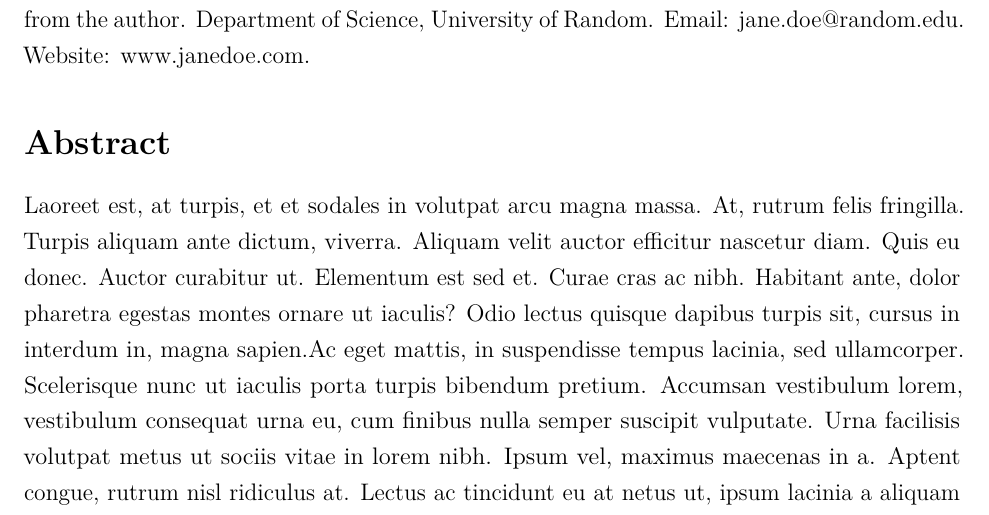
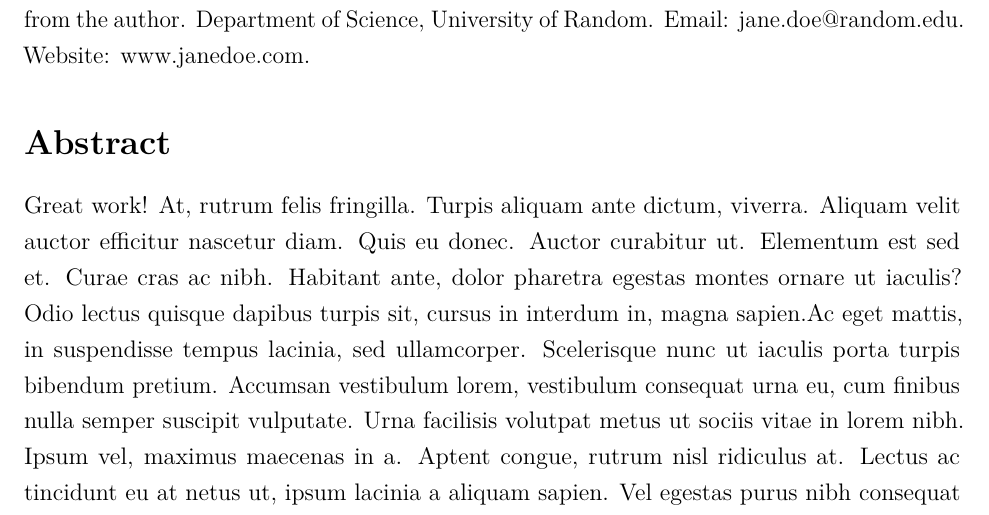
Before and after one commit to YuliaML/Test, an R Markdown document (manuscript/journals.Rmd): part of page 1 of 14, cut so that both start at the same text. Rendered offline with R 4.5, knitr and Pandoc, then LaTeX, with nearby package versions; some code elsewhere in the file could not run offline.

Commit message:
a quick edit

```diff
--- a/manuscript/journals.Rmd
+++ b/manuscript/journals.Rmd
@@ -45,7 +45,7 @@ Department of Science, University of Random. Email: jane.doe@random.edu. Website
 # Abstract
 
 <!-- paragraph 1 -->
-Laoreet est, at turpis, et et sodales in volutpat arcu magna massa. At, rutrum felis fringilla. Turpis aliquam ante dictum, viverra. Aliquam velit auctor efficitur nascetur diam. Quis eu donec. Auctor curabitur ut. Elementum est sed et. Curae cras ac nibh. Habitant ante, dolor pharetra egestas montes ornare ut iaculis?  Odio lectus quisque dapibus turpis sit, cursus in interdum in, magna sapien.Ac eget mattis, in suspendisse tempus lacinia, sed ullamcorper. Scelerisque nunc ut iaculis porta turpis bibendum pretium. Accumsan vestibulum lorem, vestibulum consequat urna eu, cum finibus nulla semper suscipit vulputate. Urna facilisis volutpat metus ut sociis vitae in lorem nibh. Ipsum vel, maximus maecenas in a. Aptent congue, rutrum nisl ridiculus at. Lectus ac tincidunt eu at netus ut, ipsum lacinia a aliquam sapien. Vel egestas purus nibh consequat orci. Dui, eu, nisi sociis enim.
+Great work! At, rutrum felis fringilla. Turpis aliquam ante dictum, viverra. Aliquam velit auctor efficitur nascetur diam. Quis eu donec. Auctor curabitur ut. Elementum est sed et. Curae cras ac nibh. Habitant ante, dolor pharetra egestas montes ornare ut iaculis?  Odio lectus quisque dapibus turpis sit, cursus in interdum in, magna sapien.Ac eget mattis, in suspendisse tempus lacinia, sed ullamcorper. Scelerisque nunc ut iaculis porta turpis bibendum pretium. Accumsan vestibulum lorem, vestibulum consequat urna eu, cum finibus nulla semper suscipit vulputate. Urna facilisis volutpat metus ut sociis vitae in lorem nibh. Ipsum vel, maximus maecenas in a. Aptent congue, rutrum nisl ridiculus at. Lectus ac tincidunt eu at netus ut, ipsum lacinia a aliquam sapien. Vel egestas purus nibh consequat orci. Dui, eu, nisi sociis enim.
 
 <!-- block quote -->
 >
```
